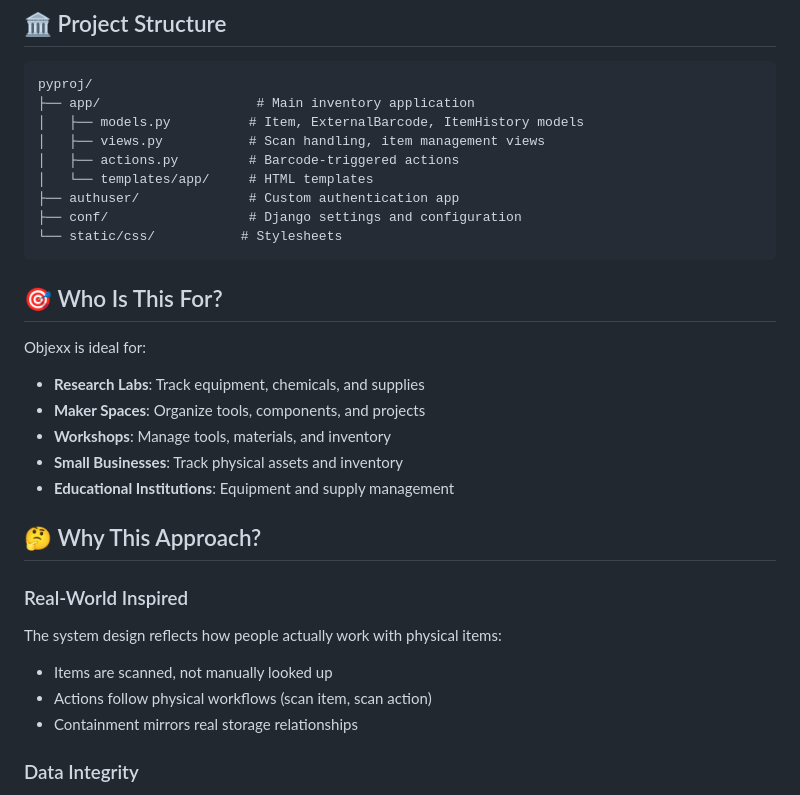
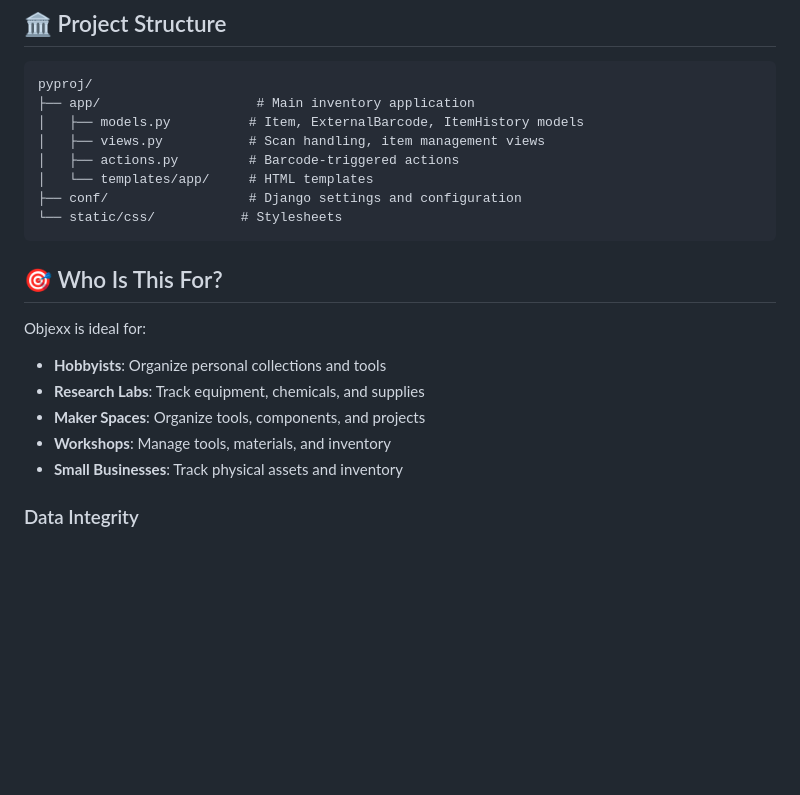
Before and after one commit to CapnKernel/objexx, a Markdown page: README.md, the part around the change printed below. Rendered like a GitHub page; blank space fills up the shorter version.

````diff
--- a/README.md
+++ b/README.md
@@ -108,7 +114,6 @@ pyproj/
 │   ├── views.py           # Scan handling, item management views
 │   ├── actions.py         # Barcode-triggered actions
 │   └── templates/app/     # HTML templates
-├── authuser/              # Custom authentication app
 ├── conf/                  # Django settings and configuration
 └── static/css/           # Stylesheets
 ```
@@ -116,19 +121,11 @@ pyproj/
 ## 🎯 Who Is This For?
 
 Objexx is ideal for:
+- **Hobbyists**: Organize personal collections and tools
 - **Research Labs**: Track equipment, chemicals, and supplies
 - **Maker Spaces**: Organize tools, components, and projects
 - **Workshops**: Manage tools, materials, and inventory
 - **Small Businesses**: Track physical assets and inventory
-- **Educational Institutions**: Equipment and supply management
-
-## 🤔 Why This Approach?
-
-### Real-World Inspired
-The system design reflects how people actually work with physical items:
-- Items are scanned, not manually looked up
-- Actions follow physical workflows (scan item, scan action)
-- Containment mirrors real storage relationships
 
 ### Data Integrity
 - **Soft Deletion**: Never lose historical data
````
Also changed, not shown: other parts of README.md (+46 -56 lines).
